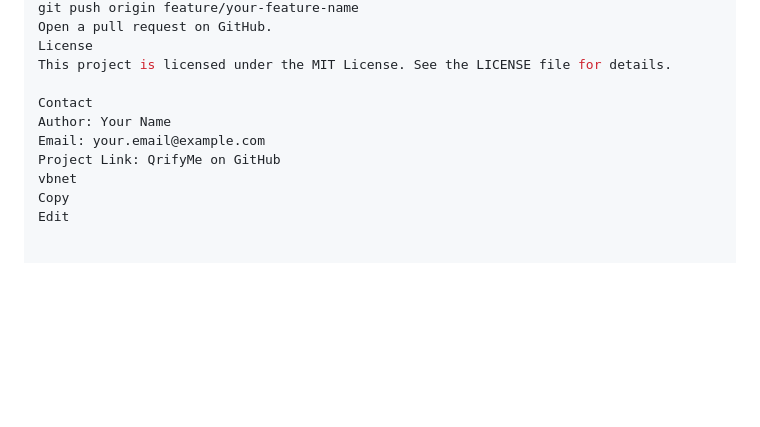
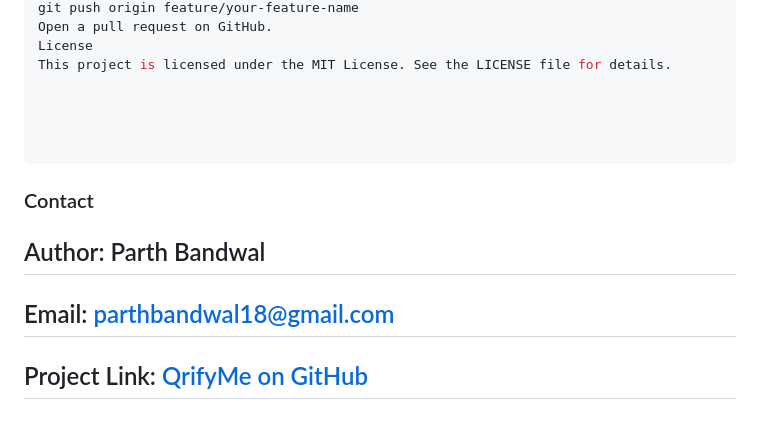
Before and after one commit to parrth20/QrifyMe, a Markdown page: README.md, the part around the change. Drawn GitHub-style; blank space fills up the shorter version.

````diff
--- a/README.md
+++ b/README.md
@@ -170,10 +170,11 @@ Open a pull request on GitHub.
 License
 This project is licensed under the MIT License. See the LICENSE file for details.
 
-Contact
-Author: Your Name
-Email: your.email@example.com
-Project Link: QrifyMe on GitHub
-vbnet
-Copy
-Edit
+
+
+
+```
+### Contact
+## Author: Parth Bandwal
+## Email: parthbandwal18@gmail.com
+## Project Link: [QrifyMe on GitHub](https://github.com/parrth20/QrifyMe)
````
